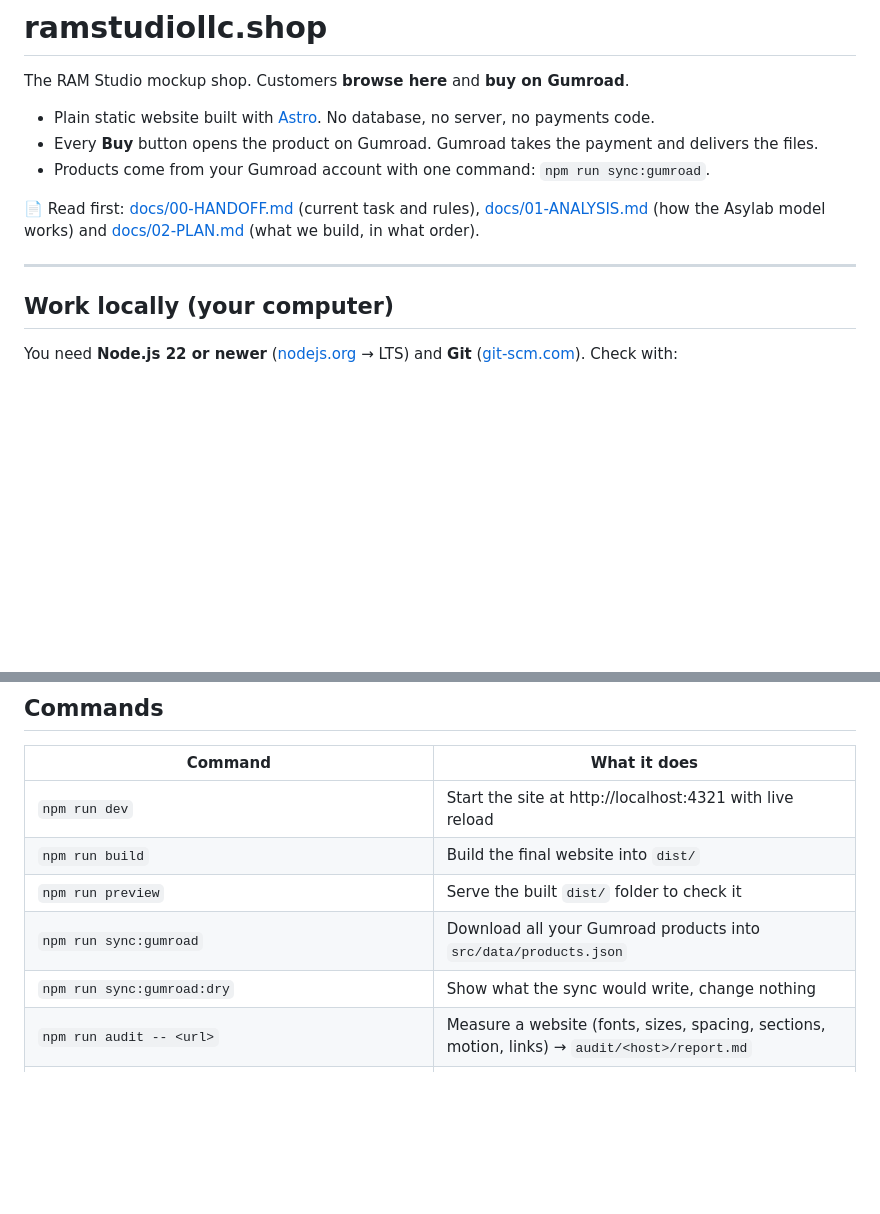
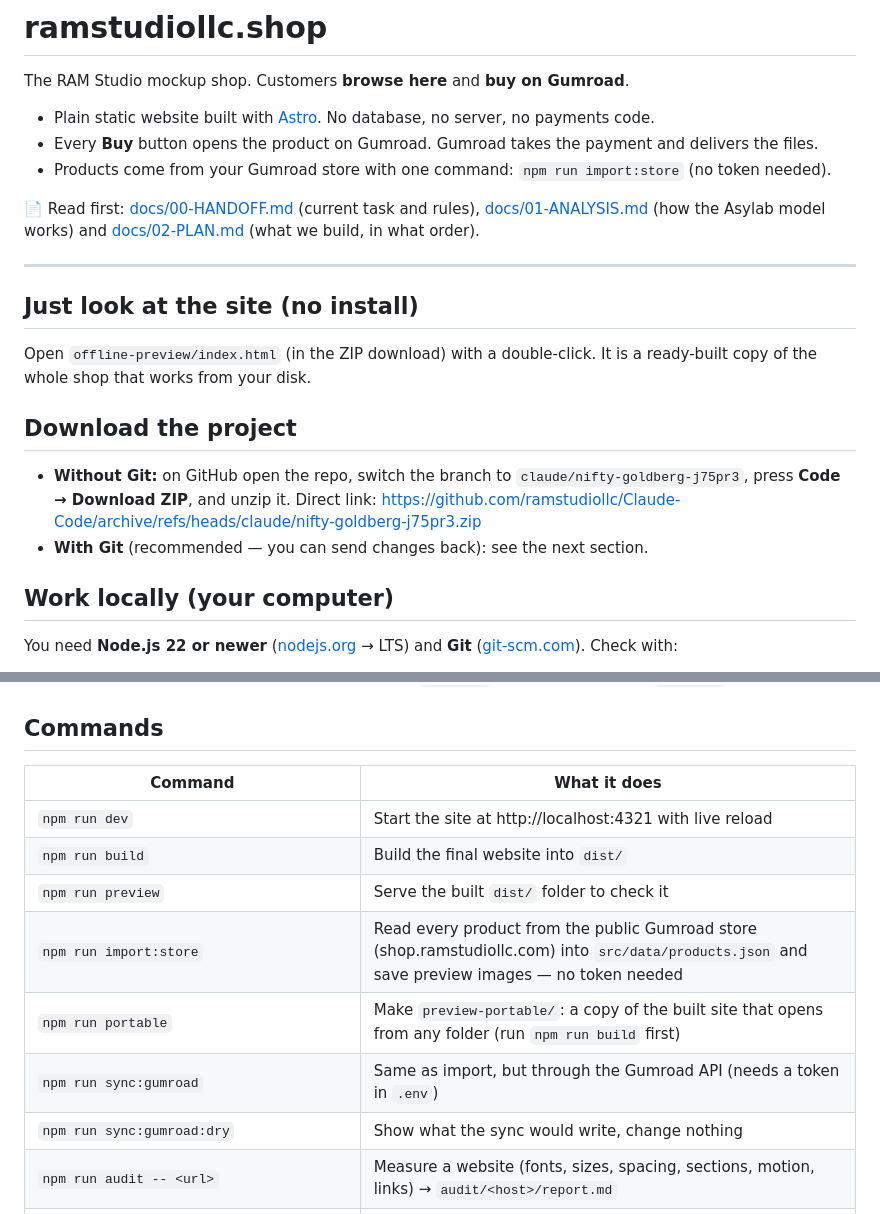
Before and after one commit to ramstudiollc/Claude-Code, a Markdown page: ramstudiollc-shop/README.md, 2 parts joined by grey strips. Drawn GitHub-style; blank space fills up the shorter version.

Commit message:
README: how to download the project and open the offline preview
Co-Authored-By: Claude Opus 5.5 <noreply@anthropic.com>
Claude-Session: https://claude.ai/code/session_01GH2o6PXqhUxconyV1z8S1g

```diff
--- a/ramstudiollc-shop/README.md
+++ b/ramstudiollc-shop/README.md
@@ -4,11 +4,21 @@ The RAM Studio mockup shop. Customers **browse here** and **buy on Gumroad**.
 
 - Plain static website built with [Astro](https://astro.build). No database, no server, no payments code.
 - Every **Buy** button opens the product on Gumroad. Gumroad takes the payment and delivers the files.
-- Products come from your Gumroad account with one command: `npm run sync:gumroad`.
+- Products come from your Gumroad store with one command: `npm run import:store` (no token needed).
 
 📄 Read first: [docs/00-HANDOFF.md](docs/00-HANDOFF.md) (current task and rules), [docs/01-ANALYSIS.md](docs/01-ANALYSIS.md) (how the Asylab model works) and [docs/02-PLAN.md](docs/02-PLAN.md) (what we build, in what order).
 
 ---
+
+## Just look at the site (no install)
+
+Open `offline-preview/index.html` (in the ZIP download) with a double-click. It is a ready-built copy of the whole shop that works from your disk.
+
+## Download the project
+
+- **Without Git:** on GitHub open the repo, switch the branch to `claude/nifty-goldberg-j75pr3`, press **Code → Download ZIP**, and unzip it.
+  Direct link: https://github.com/ramstudiollc/Claude-Code/archive/refs/heads/claude/nifty-goldberg-j75pr3.zip
+- **With Git** (recommended — you can send changes back): see the next section.
 
 ## Work locally (your computer)
 
@@ -68,7 +78,9 @@ Two options, both use the same GitHub repo:
 | `npm run dev` | Start the site at http://localhost:4321 with live reload |
 | `npm run build` | Build the final website into `dist/` |
 | `npm run preview` | Serve the built `dist/` folder to check it |
-| `npm run sync:gumroad` | Download all your Gumroad products into `src/data/products.json` |
+| `npm run import:store` | Read every product from the public Gumroad store (shop.ramstudiollc.com) into `src/data/products.json` and save preview images — no token needed |
+| `npm run portable` | Make `preview-portable/`: a copy of the built site that opens from any folder (run `npm run build` first) |
+| `npm run sync:gumroad` | Same as import, but through the Gumroad API (needs a token in `.env`) |
 | `npm run sync:gumroad:dry` | Show what the sync would write, change nothing |
 | `npm run audit -- <url>` | Measure a website (fonts, sizes, spacing, sections, motion, links) → `audit/<host>/report.md` |
 | `npm run qc -- --ref <ref report.json> --ours <our report.json> --map tools/audit/qc-map.json` | Score our site against the reference; 95% = pass |
```
